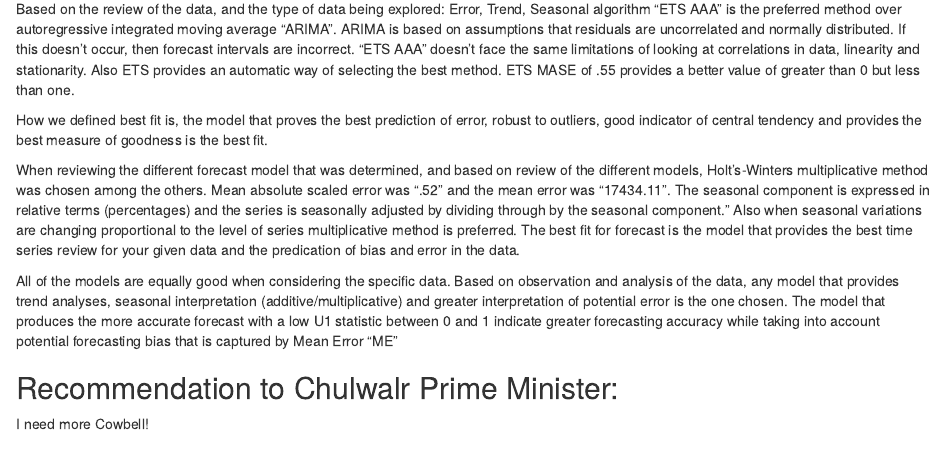
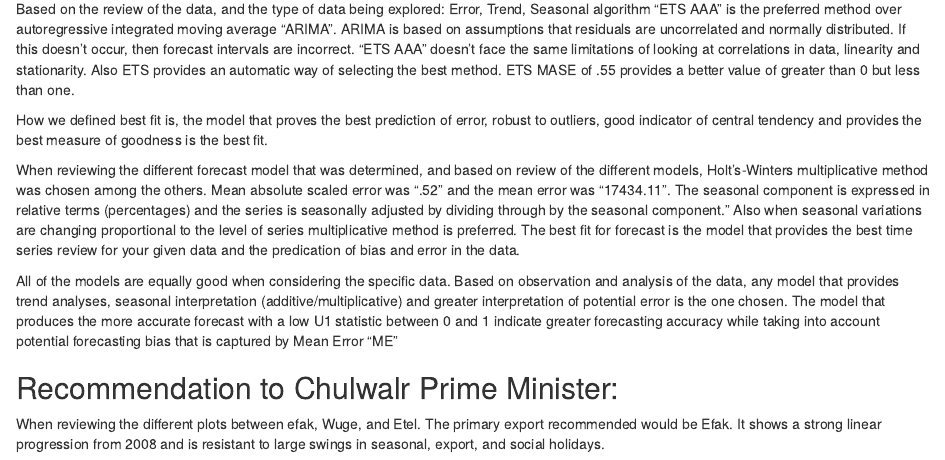
Before and after one commit to rlisbona/Unit11Chulwalar, an R Markdown document (ChulwalarCode.Rmd): the page in a window 1100 px wide, from 7940 px down. Rendered offline with R 4.5, knitr and Pandoc, with nearby package versions; code that draws random numbers runs with fixed seeds of ours; some code elsewhere in the file could not run offline.

Commit message:
Added recommendation
Changed cowbell to efak

```diff
--- a/ChulwalarCode.Rmd
+++ b/ChulwalarCode.Rmd
@@ -452,4 +452,4 @@ When reviewing the different forecast model that was determined, and based on re
 All of the models are equally good when considering the specific data. Based on observation and analysis of the data, any model that provides trend analyses, seasonal interpretation (additive/multiplicative) and greater interpretation of potential error is the one chosen. The model that produces the more accurate forecast with a low U1 statistic  between 0 and 1 indicate greater forecasting accuracy while taking into account potential forecasting bias that is captured by Mean Error "ME"
 
 ## Recommendation to Chulwalr Prime Minister:
-I need more Cowbell!
+When reviewing the different plots between efak, Wuge, and Etel. The primary export recommended would be Efak. It shows a strong linear progression from 2008 and is resistant to large swings in seasonal, export, and social holidays.
```
Also changed, not shown: ChulwalarCode.html, ChulwalarCode.md, ChulwalarCode_files/figure-html/unnamed-chunk-10-1.png, ChulwalarCode_files/figure-html/unnamed-chunk-11-1.png, ChulwalarCode_files/figure-html/unnamed-chunk-12-1.png, ChulwalarCode_files/figure-html/unnamed-chunk-13-1.png, ChulwalarCode_files/figure-html/unnamed-chunk-14-1.png, ChulwalarCode_files/figure-html/unnamed-chunk-15-1.png, ChulwalarCode_files/figure-html/unnamed-chunk-16-1.png, ChulwalarCode_files/figure-html/unnamed-chunk-17-1.png, ChulwalarCode_files/figure-html/unnamed-chunk-18-1.png, ChulwalarCode_files/figure-html/unnamed-chunk-19-1.png, ChulwalarCode_files/figure-html/unnamed-chunk-20-1.png, ChulwalarCode_files/figure-html/unnamed-chunk-21-1.png, 28 more files.
